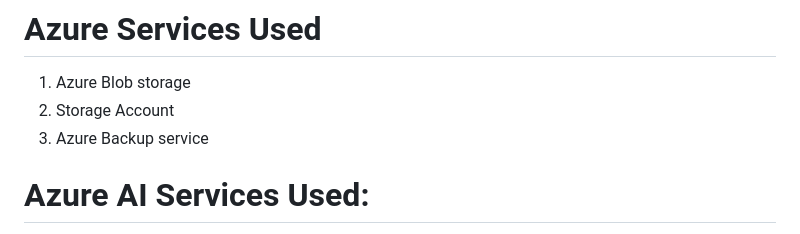
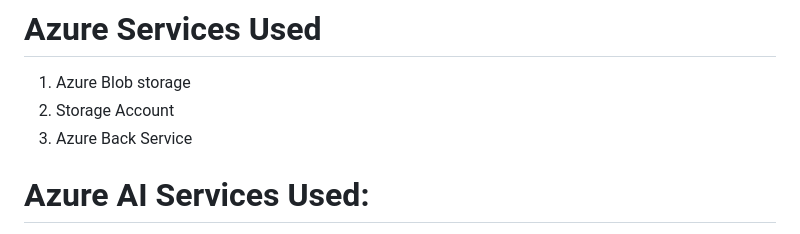
Before and after one commit to THIRU9573/INDIAN-TOURISM-WEBSITE, a Markdown page: README.md, the part around the change. Rendered like a GitHub page.

```diff
--- a/README.md
+++ b/README.md
@@ -17,7 +17,7 @@ A platform to show your love towards the nature
 # Azure Services Used
   1. Azure Blob storage
   2. Storage Account
-  3. Azure Backup service
+  3. Azure Back Service
 # Azure AI Services Used:
   1.Azure Language Resource<br>
   2.Azure bot
```
